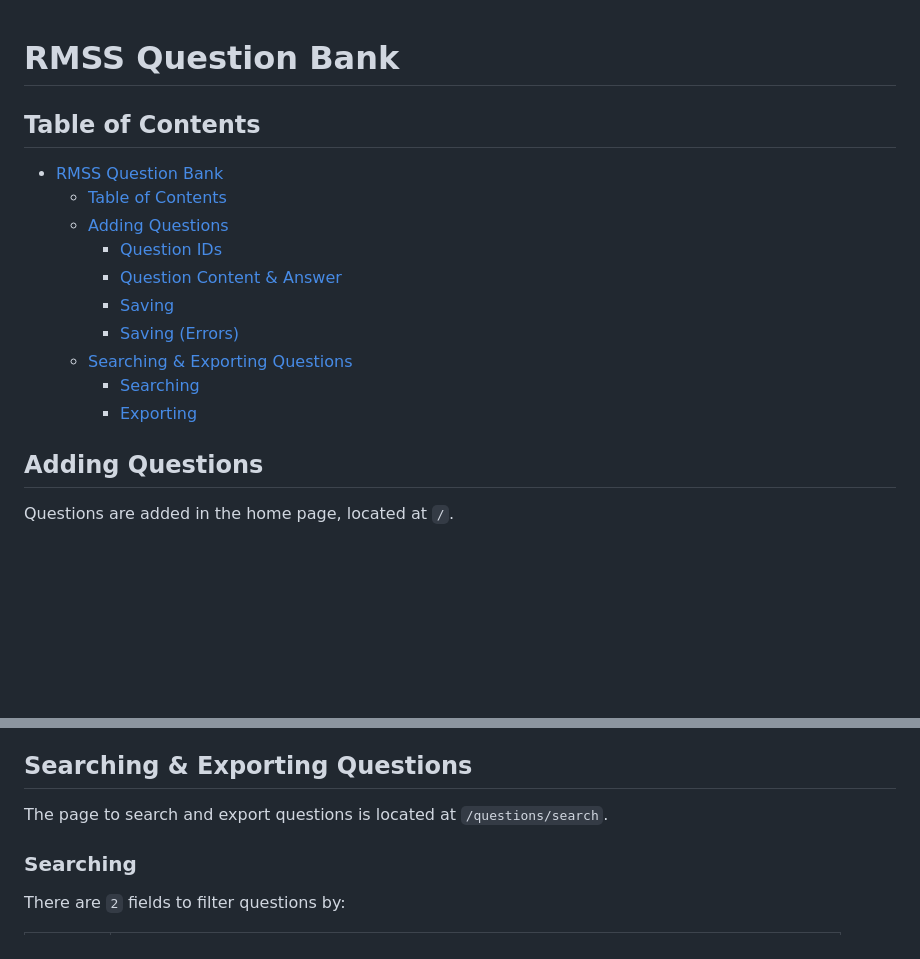
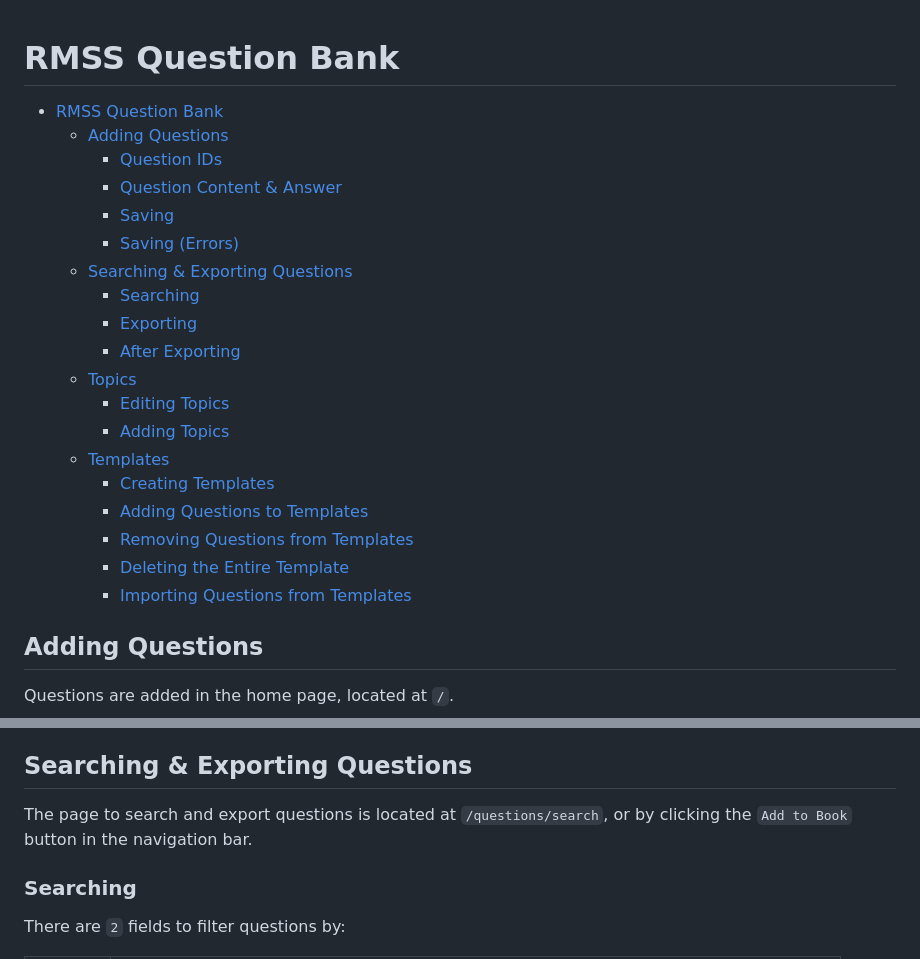
Before and after one commit to notbowen/RMSS_web, a Markdown page: README.md, 2 parts joined by grey strips. Drawn GitHub-style; blank space fills up the shorter version.

```diff
--- a/README.md
+++ b/README.md
@@ -1,9 +1,6 @@
 # RMSS Question Bank
 
-## Table of Contents
-
 - [RMSS Question Bank](#rmss-question-bank)
-  - [Table of Contents](#table-of-contents)
   - [Adding Questions](#adding-questions)
     - [Question IDs](#question-ids)
     - [Question Content \& Answer](#question-content--answer)
@@ -12,6 +9,16 @@
   - [Searching \& Exporting Questions](#searching--exporting-questions)
     - [Searching](#searching)
     - [Exporting](#exporting)
+    - [After Exporting](#after-exporting)
+  - [Topics](#topics)
+    - [Editing Topics](#editing-topics)
+    - [Adding Topics](#adding-topics)
+  - [Templates](#templates)
+    - [Creating Templates](#creating-templates)
+    - [Adding Questions to Templates](#adding-questions-to-templates)
+    - [Removing Questions from Templates](#removing-questions-from-templates)
+    - [Deleting the Entire Template](#deleting-the-entire-template)
+    - [Importing Questions from Templates](#importing-questions-from-templates)
 
 ## Adding Questions
 
@@ -76,7 +83,7 @@ If both are working, do send me the error message and I will try to fix it asap.
 
 ## Searching & Exporting Questions
 
-The page to search and export questions is located at `/questions/search`.
+The page to search and export questions is located at `/questions/search`, or by clicking the `Add to Book` button in the navigation bar.
 
 ### Searching
 
```
Also changed, not shown: other parts of README.md (+66 -0 lines).
